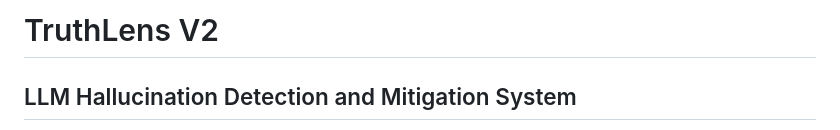
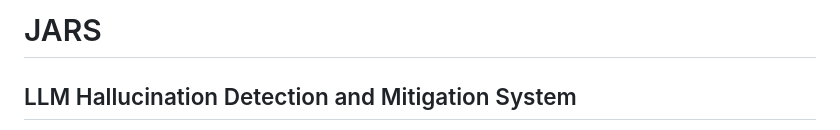
Before and after one commit to Siddharth-AIML/LLM-Hallucination-detection-system, a Markdown page: README.md, the part around the change. GitHub-like rendering.

Commit message:
Rename project to JARS
Updated project name from 'TruthLens V2' to 'JARS'.

```diff
--- a/README.md
+++ b/README.md
@@ -1,4 +1,4 @@
-# TruthLens V2
+# JARS
 
 ## LLM Hallucination Detection and Mitigation System
 
```
